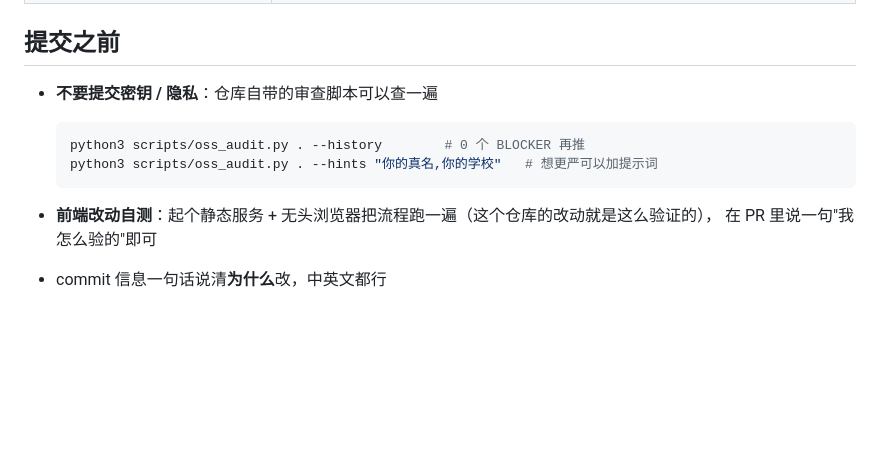
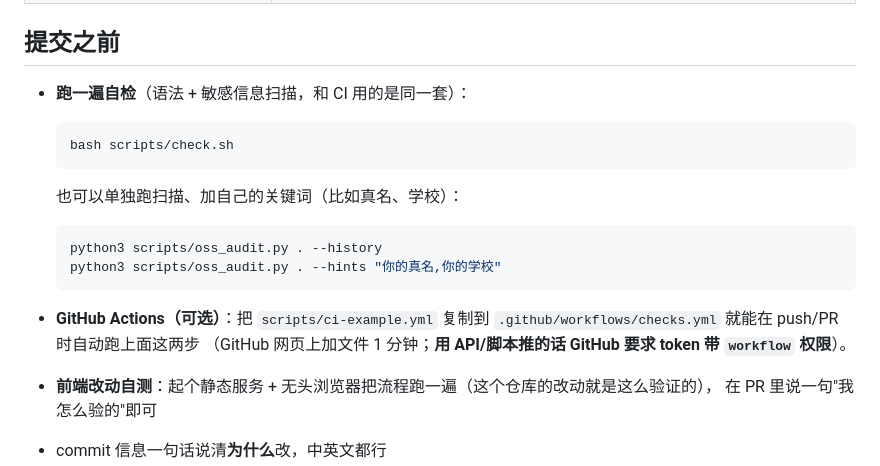
Before and after one commit to YonghengHui/lab-assistant, a Markdown page: CONTRIBUTING.md, the part around the change. GitHub-like rendering; blank space fills up the shorter version.

Commit message:
更新 CONTRIBUTING.md

````diff
--- a/CONTRIBUTING.md
+++ b/CONTRIBUTING.md
@@ -44,12 +44,21 @@ cp .env.example .env && vi .env           # 填 API key
 
 ## 提交之前
 
-- **不要提交密钥 / 隐私**：仓库自带的审查脚本可以查一遍
+- **跑一遍自检**（语法 + 敏感信息扫描，和 CI 用的是同一套）：
 
   ```bash
-  python3 scripts/oss_audit.py . --history        # 0 个 BLOCKER 再推
-  python3 scripts/oss_audit.py . --hints "你的真名,你的学校"   # 想更严可以加提示词
+  bash scripts/check.sh
   ```
+
+  也可以单独跑扫描、加自己的关键词（比如真名、学校）：
+
+  ```bash
+  python3 scripts/oss_audit.py . --history
+  python3 scripts/oss_audit.py . --hints "你的真名,你的学校"
+  ```
+
+- **GitHub Actions（可选）**：把 `scripts/ci-example.yml` 复制到 `.github/workflows/checks.yml` 就能在 push/PR 时自动跑上面这两步
+  （GitHub 网页上加文件 1 分钟；**用 API/脚本推的话 GitHub 要求 token 带 `workflow` 权限**）。
 
 - **前端改动自测**：起个静态服务 + 无头浏览器把流程跑一遍（这个仓库的改动就是这么验证的），
   在 PR 里说一句"我怎么验的"即可
````
